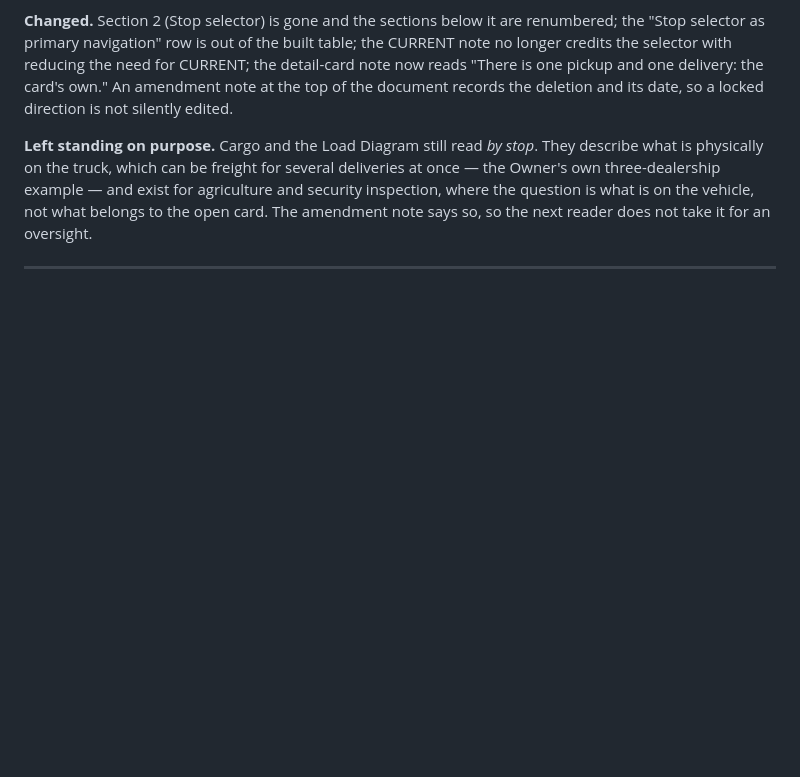
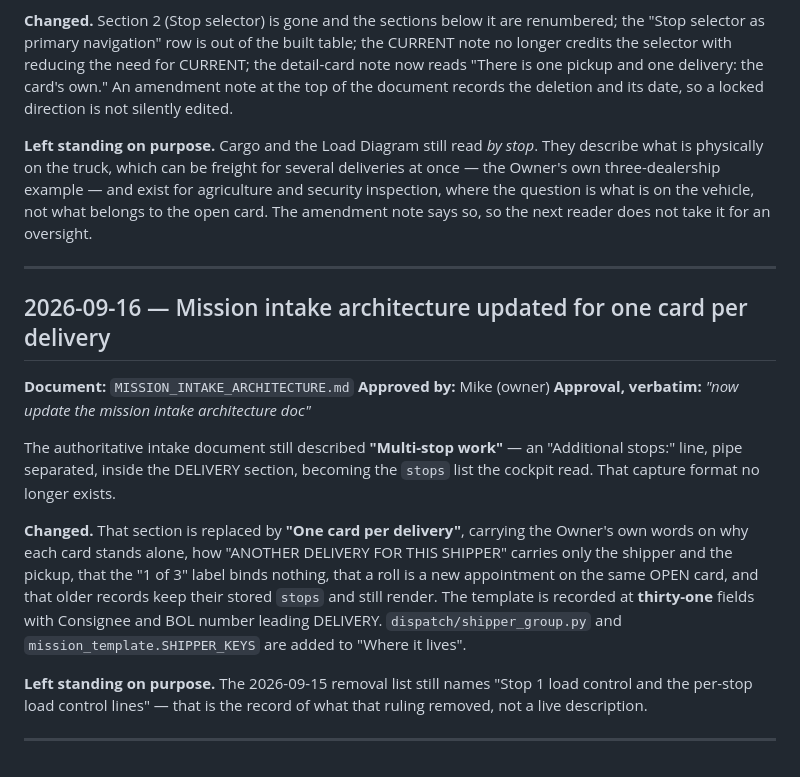
Before and after one commit to jax1313-outlook/Dispatch, a Markdown page: DECISION_LOG.md, the part around the change. Rendered like a GitHub page; blank space fills up the shorter version.

```diff
--- a/DECISION_LOG.md
+++ b/DECISION_LOG.md
@@ -1670,3 +1670,17 @@ The cockpit's stop selector was removed in code by the card-per-delivery change
 **Left standing on purpose.** Cargo and the Load Diagram still read *by stop*. They describe what is physically on the truck, which can be freight for several deliveries at once — the Owner's own three-dealership example — and exist for agriculture and security inspection, where the question is what is on the vehicle, not what belongs to the open card. The amendment note says so, so the next reader does not take it for an oversight.
 
 ---
+
+## 2026-09-16 — Mission intake architecture updated for one card per delivery
+
+**Document:** `MISSION_INTAKE_ARCHITECTURE.md`
+**Approved by:** Mike (owner)
+**Approval, verbatim:** *"now update the mission intake architecture doc"*
+
+The authoritative intake document still described **"Multi-stop work"** — an "Additional stops:" line, pipe separated, inside the DELIVERY section, becoming the `stops` list the cockpit read. That capture format no longer exists.
+
+**Changed.** That section is replaced by **"One card per delivery"**, carrying the Owner's own words on why each card stands alone, how "ANOTHER DELIVERY FOR THIS SHIPPER" carries only the shipper and the pickup, that the "1 of 3" label binds nothing, that a roll is a new appointment on the same OPEN card, and that older records keep their stored `stops` and still render. The template is recorded at **thirty-one** fields with Consignee and BOL number leading DELIVERY. `dispatch/shipper_group.py` and `mission_template.SHIPPER_KEYS` are added to "Where it lives".
+
+**Left standing on purpose.** The 2026-09-15 removal list still names "Stop 1 load control and the per-stop load control lines" — that is the record of what that ruling removed, not a live description.
+
+---
```
Also changed, not shown: MISSION_INTAKE_ARCHITECTURE.md (+44 -19 lines).
